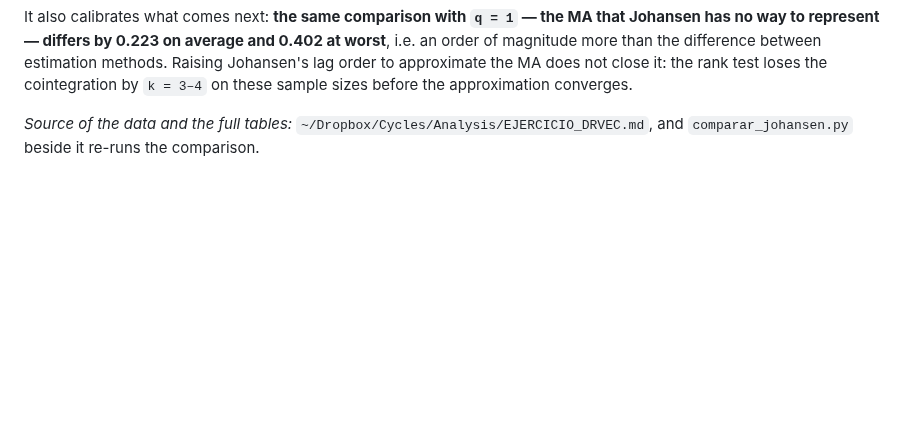
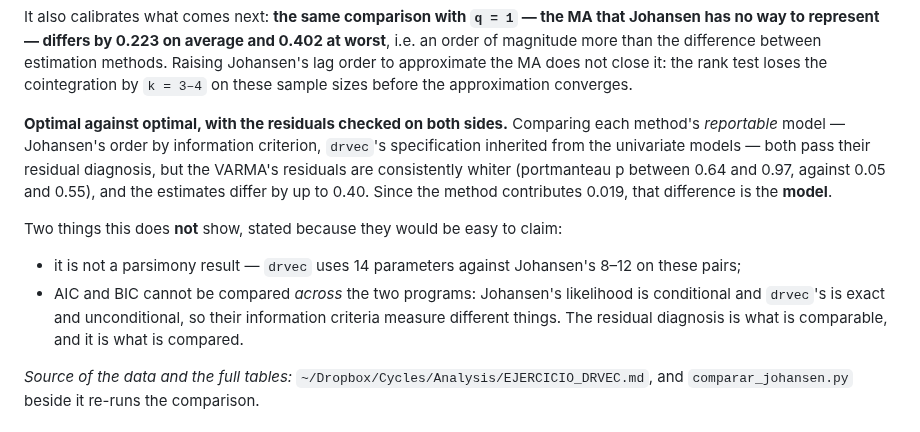
Before and after one commit to davidesg/atsw-gui, a Markdown page: docs/HOMOLOGATION.md, the part around the change. GitHub-like rendering; blank space fills up the shorter version.

Commit message:
docs: la comparacion con Johansen, optimo contra optimo y con diagnosis
La comparacion anterior era de un modelo elegido a mano por los dos lados.  Esta
es la que un lector exigiria: el modelo que un usuario de Johansen REPORTARIA
--orden por criterio de informacion-- contra el de drvec, que hereda su
especificacion de los univariantes ya identificados, cada uno con la diagnosis
de sus residuos.

LOS DOS PASAN LA DIAGNOSIS, asi que no es que uno este mal especificado.  Pero
los residuos del VARMA son sistematicamente mas blancos: portmanteau entre 0.64
y 0.97 frente a 0.05 y 0.55.  Y las estimaciones difieren hasta 0.40; como la
diferencia atribuible al METODO esta medida en 0.019, esas diferencias son del
MODELO.

DOS COSAS QUE ESTO NO DEMUESTRA, dichas porque seria facil reclamarlas:

  - no es un resultado de parsimonia: drvec usa 14 parametros y Johansen 8-12.
    Habia escrito antes que el VARMA lo consigue "con cuatro parametros" frente
    a muchos mas del AR, y contra el OPTIMO de Johansen eso es falso.  El
    argumento correcto es adecuacion y alcance: mismo orden de parametros,
    residuos mas blancos, y el blanqueo extra no se puede comprar con mas
    retardos porque a partir de k=3 el rango se pierde.
  - AIC y BIC NO son comparables entre los dos programas: la verosimilitud de
    Johansen es condicional y la de drvec es exacta y no condicional, asi que
    sus criterios de informacion miden cosas distintas.  Lo comparable es la
    diagnosis de residuos, y es lo que se compara.

Y una nota de metodo que salio de la propia tabla: con BIC, Johansen elige en
Milan un orden cuya diagnosis FALLA (portmanteau p = 0.007).  Elegir por
criterio de informacion sin mirar los residuos habria dado un modelo inadecuado.

Co-Authored-By: Claude Opus 5 <noreply@anthropic.com>

```diff
--- a/docs/HOMOLOGATION.md
+++ b/docs/HOMOLOGATION.md
@@ -81,6 +81,23 @@ worst**, i.e. an order of magnitude more than the difference between estimation
 methods. Raising Johansen's lag order to approximate the MA does not close it:
 the rank test loses the cointegration by `k = 3–4` on these sample sizes before
 the approximation converges.
+
+**Optimal against optimal, with the residuals checked on both sides.** Comparing
+each method's *reportable* model — Johansen's order by information criterion,
+`drvec`'s specification inherited from the univariate models — both pass their
+residual diagnosis, but the VARMA's residuals are consistently whiter
+(portmanteau p between 0.64 and 0.97, against 0.05 and 0.55), and the estimates
+differ by up to 0.40. Since the method contributes 0.019, that difference is the
+**model**.
+
+Two things this does **not** show, stated because they would be easy to claim:
+
+* it is not a parsimony result — `drvec` uses 14 parameters against Johansen's
+  8–12 on these pairs;
+* AIC and BIC cannot be compared *across* the two programs: Johansen's likelihood
+  is conditional and `drvec`'s is exact and unconditional, so their information
+  criteria measure different things. The residual diagnosis is what is
+  comparable, and it is what is compared.
 
 *Source of the data and the full tables:*
 `~/Dropbox/Cycles/Analysis/EJERCICIO_DRVEC.md`, and
```
